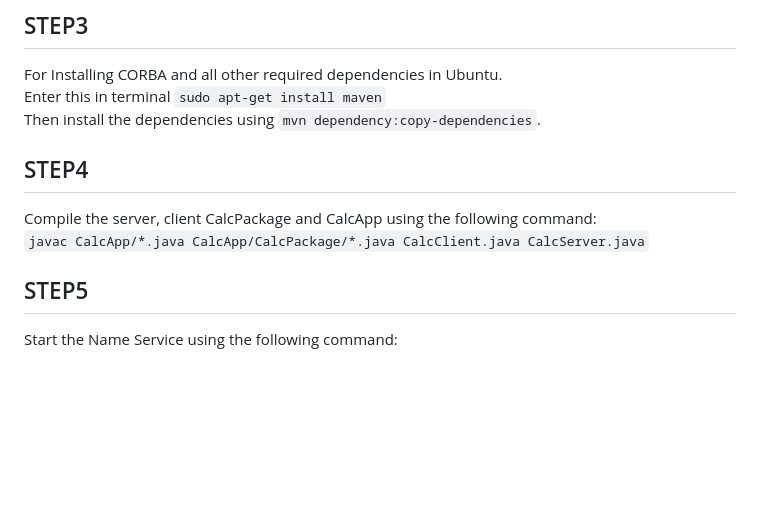
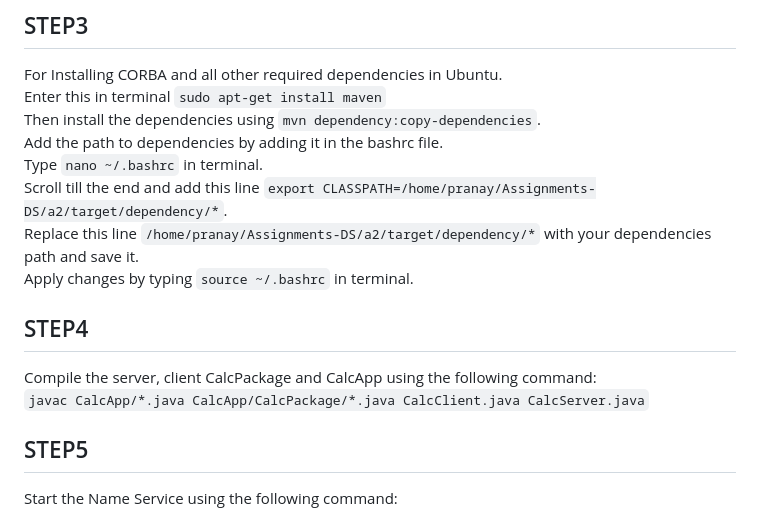
Before and after one commit to Kedar-Khedkar/Assignments-DS, a Markdown page: a2/Readme.md, the part around the change. Drawn GitHub-style; blank space fills up the shorter version.

Commit message:
Assignment 2 CORBA-Calc

```diff
--- a/a2/Readme.md
+++ b/a2/Readme.md
@@ -31,11 +31,18 @@ i) `DivisionByZeroHolder.java` : This Class provides a holder for instances of t
 ## STEP3
 For Installing CORBA and all other required dependencies in Ubuntu.<br>
 Enter this in terminal `sudo apt-get install maven`<br>
-Then install the dependencies using  `mvn dependency:copy-dependencies`.
+Then install the dependencies using  `mvn dependency:copy-dependencies`.<br>
+Add the path to dependencies by adding it in the bashrc file.<br>
+Type `nano ~/.bashrc` in terminal.<br>
+Scroll till the end and add this line `export CLASSPATH=/home/pranay/Assignments-DS/a2/target/dependency/*`.<br>
+Replace this line `/home/pranay/Assignments-DS/a2/target/dependency/*` with your dependencies path and save it.<br>
+Apply changes by typing `source ~/.bashrc` in terminal.
+
 
 ## STEP4
 Compile the server, client CalcPackage and CalcApp using the following command:<br>
 `javac CalcApp/*.java CalcApp/CalcPackage/*.java CalcClient.java CalcServer.java`
+
 
 ## STEP5
 
```
